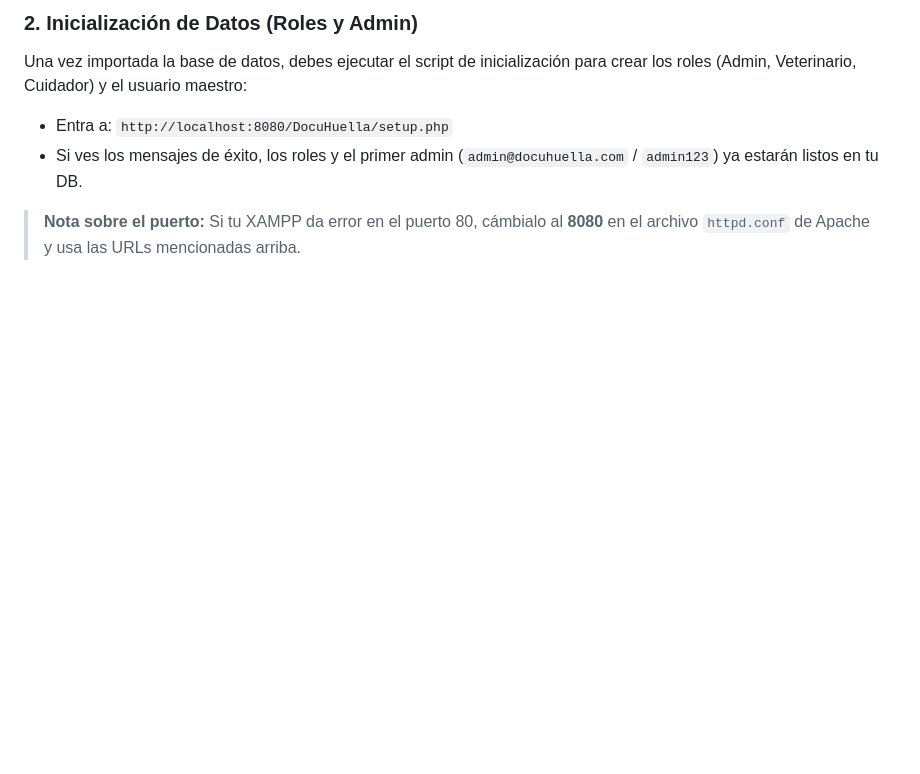
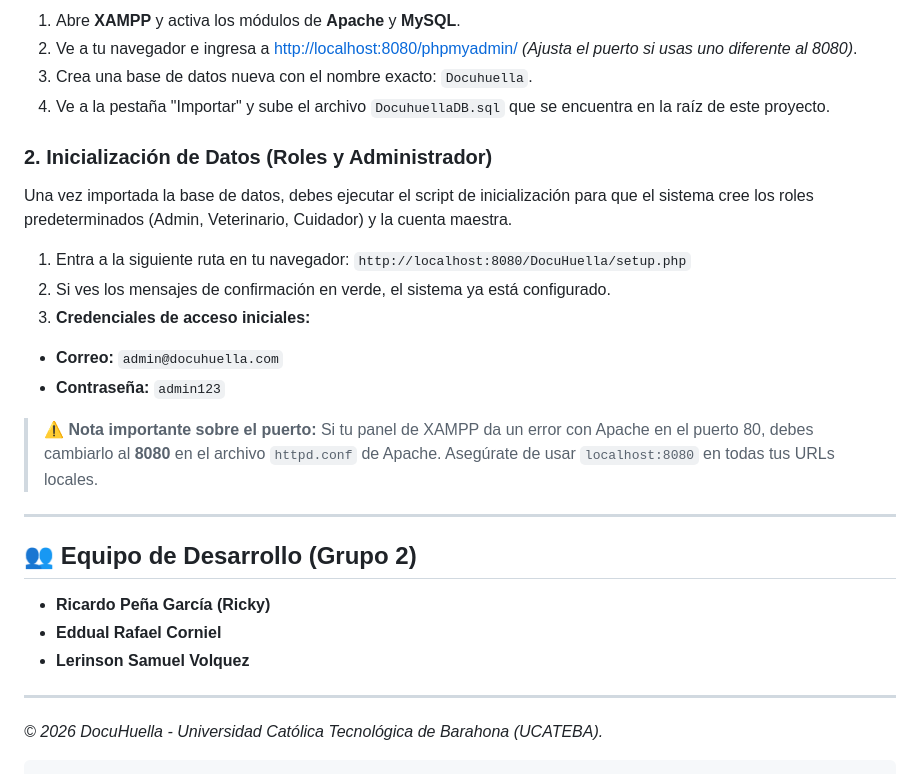
Before and after one commit to Rickypega/DocuHuella, a Markdown page: README.md, the part around one of its changes. Drawn GitHub-style; blank space fills up the shorter version.

Commit message:
Actualizacion del README

````diff
--- a/README.md
+++ b/README.md
@@ -86,7 +64,34 @@ Para que el proyecto funcione en tu computadora, sigue estos pasos:
 
-### 2. Inicialización de Datos (Roles y Admin)
-Una vez importada la base de datos, debes ejecutar el script de inicialización para crear los roles (Admin, Veterinario, Cuidador) y el usuario maestro:
-- Entra a: `http://localhost:8080/DocuHuella/setup.php`
-- Si ves los mensajes de éxito, los roles y el primer admin (`admin@docuhuella.com` / `admin123`) ya estarán listos en tu DB.
+1. Abre **XAMPP** y activa los módulos de **Apache** y **MySQL**.
+2. Ve a tu navegador e ingresa a [http://localhost:8080/phpmyadmin/](https://www.google.com/search?q=http://localhost:8080/phpmyadmin/) *(Ajusta el puerto si usas uno diferente al 8080)*.
+3. Crea una base de datos nueva con el nombre exacto: `Docuhuella`.
+4. Ve a la pestaña "Importar" y sube el archivo `DocuhuellaDB.sql` que se encuentra en la raíz de este proyecto.
 
-> **Nota sobre el puerto:** Si tu XAMPP da error en el puerto 80, cámbialo al **8080** en el archivo `httpd.conf` de Apache y usa las URLs mencionadas arriba.
+### 2. Inicialización de Datos (Roles y Administrador)
+
+Una vez importada la base de datos, debes ejecutar el script de inicialización para que el sistema cree los roles predeterminados (Admin, Veterinario, Cuidador) y la cuenta maestra.
+
+1. Entra a la siguiente ruta en tu navegador:
+`http://localhost:8080/DocuHuella/setup.php`
+2. Si ves los mensajes de confirmación en verde, el sistema ya está configurado.
+3. **Credenciales de acceso iniciales:**
+* **Correo:** `admin@docuhuella.com`
+* **Contraseña:** `admin123`
+
+
+
+> ⚠️ **Nota importante sobre el puerto:** Si tu panel de XAMPP da un error con Apache en el puerto 80, debes cambiarlo al **8080** en el archivo `httpd.conf` de Apache. Asegúrate de usar `localhost:8080` en todas tus URLs locales.
+
+---
+
+## 👥 Equipo de Desarrollo (Grupo 2)
+
+* **Ricardo Peña García (Ricky)**
+* **Eddual Rafael Corniel**
+* **Lerinson Samuel Volquez**
+
+---
+
+*© 2026 DocuHuella - Universidad Católica Tecnológica de Barahona (UCATEBA).*
+
+```
````
Also changed, not shown: other parts of README.md (+42 -64 lines).
